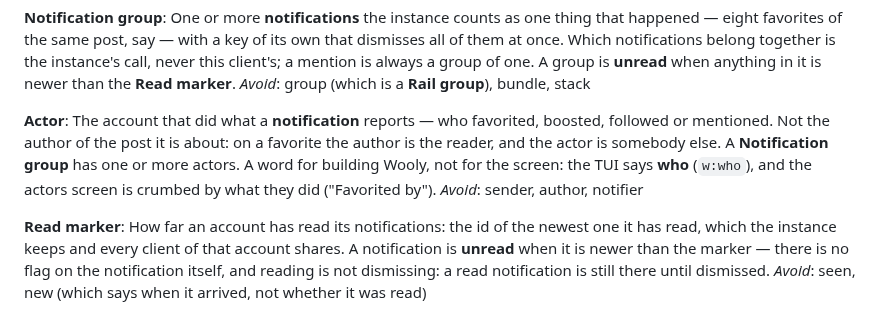
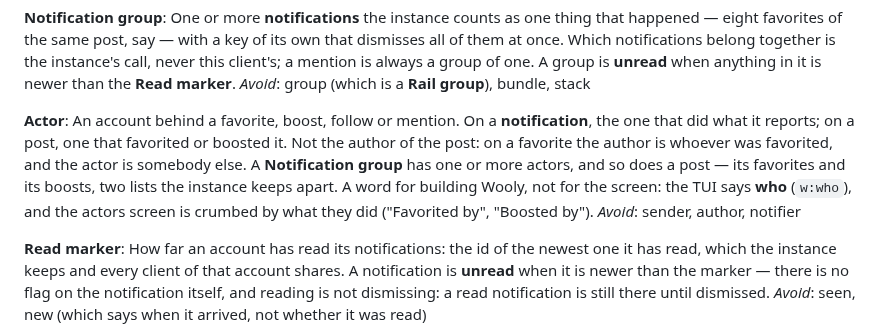
Before and after one commit to jrmitch120/wooly, a Markdown page: GLOSSARY.md, the part around the change. Rendered like a GitHub page.

Commit message:
Widen Actor to the accounts that favorited or boosted a post as well as a notification's, two lists the instance keeps apart, so a post's who can be named the way a notification group's is (#487)
Co-Authored-By: Claude Opus 5.5 <noreply@anthropic.com>

```diff
--- a/GLOSSARY.md
+++ b/GLOSSARY.md
@@ -231,10 +231,11 @@ never this client's; a mention is always a group of one. A group is **unread** w
 _Avoid_: group (which is a **Rail group**), bundle, stack
 
 **Actor**:
-The account that did what a **notification** reports — who favorited, boosted, followed or mentioned. Not the author
-of the post it is about: on a favorite the author is the reader, and the actor is somebody else. A **Notification
-group** has one or more actors. A word for building Wooly, not for the screen: the TUI says **who** (`w:who`), and
-the actors screen is crumbed by what they did ("Favorited by").
+An account behind a favorite, boost, follow or mention. On a **notification**, the one that did what it reports; on a
+post, one that favorited or boosted it. Not the author of the post: on a favorite the author is whoever was
+favorited, and the actor is somebody else. A **Notification group** has one or more actors, and so does a post — its
+favorites and its boosts, two lists the instance keeps apart. A word for building Wooly, not for the screen: the TUI
+says **who** (`w:who`), and the actors screen is crumbed by what they did ("Favorited by", "Boosted by").
 _Avoid_: sender, author, notifier
 
 **Read marker**:
```
